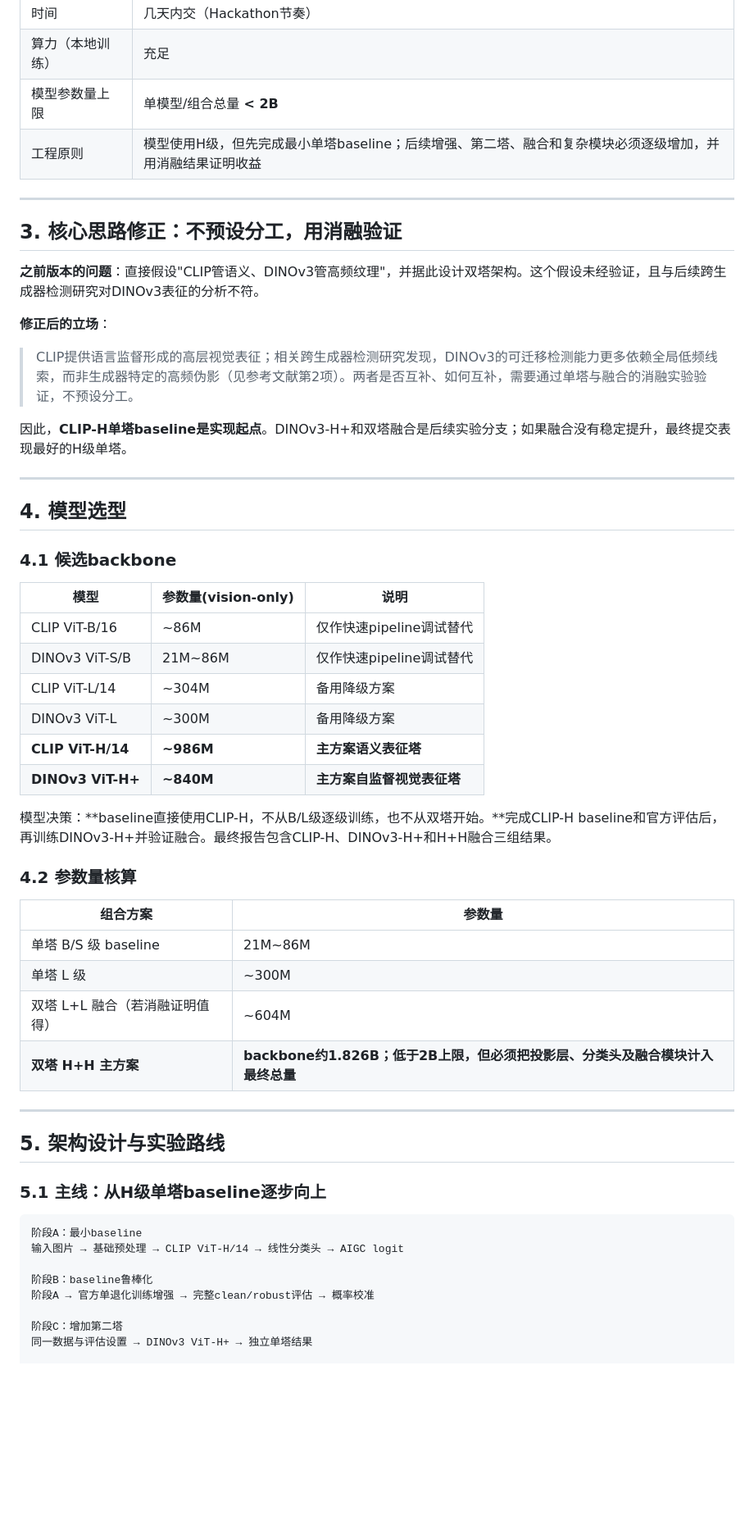
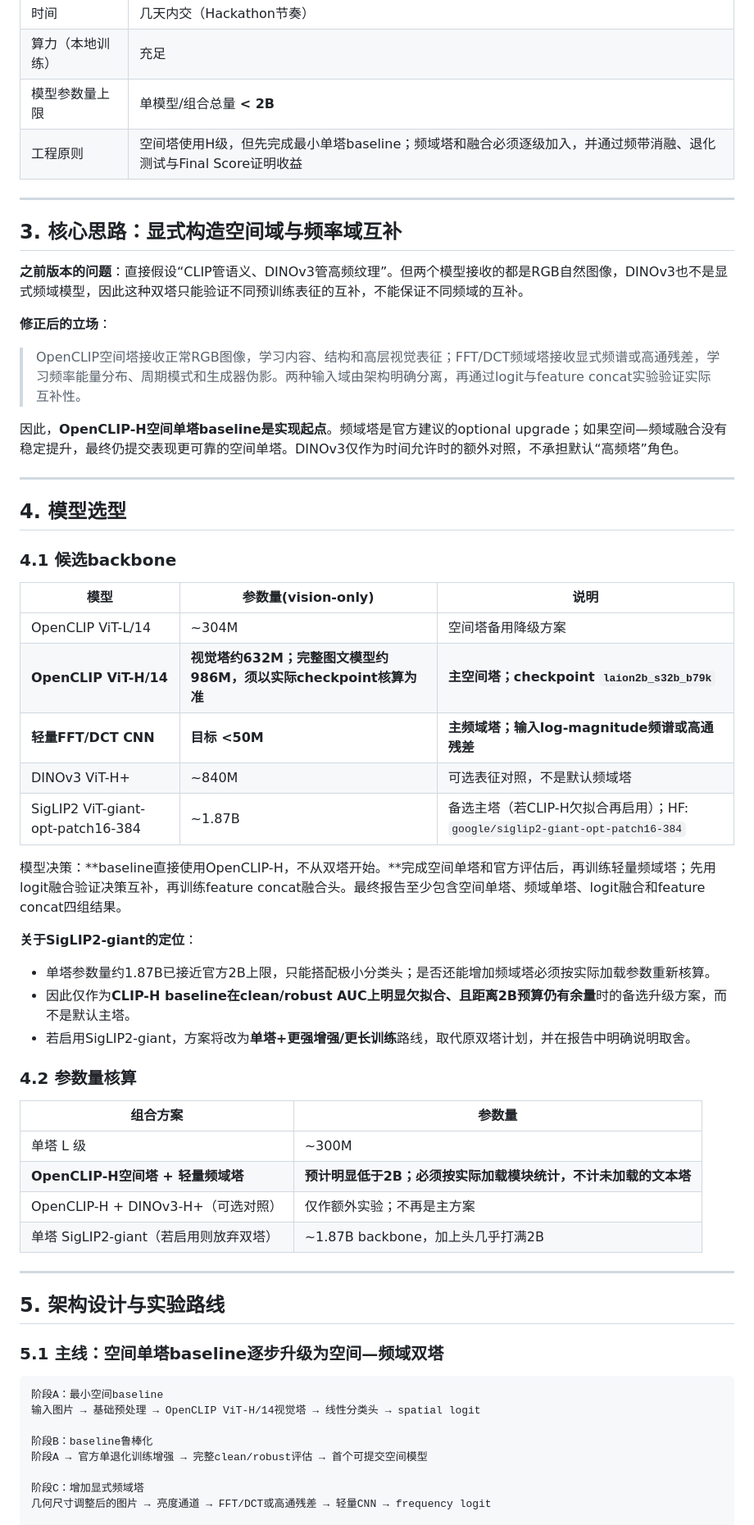
Before and after one commit to lijinxuan1101/bytecop, a Markdown page: AI图像检测_技术方案.md, the part around one of its changes. Shown at 82% size. Drawn GitHub-style; blank space fills up the shorter version.

````diff
--- a/AI图像检测_技术方案.md
+++ b/AI图像检测_技术方案.md
@@ -23,22 +23,22 @@
 | 时间       | 几天内交（Hackathon节奏）                                         |
 | 算力（本地训练） | 充足                                                        |
 | 模型参数量上限  | 单模型/组合总量 **< 2B**                                         |
-| 工程原则     | 模型使用H级，但先完成最小单塔baseline；后续增强、第二塔、融合和复杂模块必须逐级增加，并用消融结果证明收益 |
+| 工程原则     | 空间塔使用H级，但先完成最小单塔baseline；频域塔和融合必须逐级加入，并通过频带消融、退化测试与Final Score证明收益 |
 
 
 ---
 
 
 
-## 3. 核心思路修正：不预设分工，用消融验证
+## 3. 核心思路：显式构造空间域与频率域互补
 
-**之前版本的问题**：直接假设"CLIP管语义、DINOv3管高频纹理"，并据此设计双塔架构。这个假设未经验证，且与后续跨生成器检测研究对DINOv3表征的分析不符。
+**之前版本的问题**：直接假设“CLIP管语义、DINOv3管高频纹理”。但两个模型接收的都是RGB自然图像，DINOv3也不是显式频域模型，因此这种双塔只能验证不同预训练表征的互补，不能保证不同频域的互补。
 
 **修正后的立场**：
 
-> CLIP提供语言监督形成的高层视觉表征；相关跨生成器检测研究发现，DINOv3的可迁移检测能力更多依赖全局低频线索，而非生成器特定的高频伪影（见参考文献第2项）。两者是否互补、如何互补，需要通过单塔与融合的消融实验验证，不预设分工。
+> OpenCLIP空间塔接收正常RGB图像，学习内容、结构和高层视觉表征；FFT/DCT频域塔接收显式频谱或高通残差，学习频率能量分布、周期模式和生成器伪影。两种输入域由架构明确分离，再通过logit与feature concat实验验证实际互补性。
 
-因此，**CLIP-H单塔baseline是实现起点**。DINOv3-H+和双塔融合是后续实验分支；如果融合没有稳定提升，最终提交表现最好的H级单塔。
+因此，**OpenCLIP-H空间单塔baseline是实现起点**。频域塔是官方建议的optional upgrade；如果空间—频域融合没有稳定提升，最终仍提交表现更可靠的空间单塔。DINOv3仅作为时间允许时的额外对照，不承担默认“高频塔”角色。
 
 ---
 
@@ -51,27 +51,31 @@
 ### 4.1 候选backbone
 
 
-| 模型                | 参数量(vision-only) | 说明               |
-| ----------------- | ---------------- | ---------------- |
-| CLIP ViT-B/16     | ~86M             | 仅作快速pipeline调试替代 |
-| DINOv3 ViT-S/B    | 21M~86M          | 仅作快速pipeline调试替代 |
-| CLIP ViT-L/14     | ~304M            | 备用降级方案           |
-| DINOv3 ViT-L      | ~300M            | 备用降级方案           |
-| **CLIP ViT-H/14** | **~986M**        | **主方案语义表征塔**     |
-| **DINOv3 ViT-H+** | **~840M**        | **主方案自监督视觉表征塔**  |
+| 模型                                 | 参数量(vision-only) | 说明                                        |
+| ---------------------------------- | ---------------- | ----------------------------------------- |
+| OpenCLIP ViT-L/14                  | ~304M            | 空间塔备用降级方案                                 |
+| **OpenCLIP ViT-H/14**              | **视觉塔约632M；完整图文模型约986M，须以实际checkpoint核算为准** | **主空间塔；checkpoint `laion2b_s32b_b79k`** |
+| **轻量FFT/DCT CNN**                | **目标 <50M**     | **主频域塔；输入log-magnitude频谱或高通残差**          |
+| DINOv3 ViT-H+                      | ~840M            | 可选表征对照，不是默认频域塔                         |
+| SigLIP2 ViT-giant-opt-patch16-384  | ~1.87B           | 备选主塔（若CLIP-H欠拟合再启用）；HF: `google/siglip2-giant-opt-patch16-384` |
 
 
-模型决策：**baseline直接使用CLIP-H，不从B/L级逐级训练，也不从双塔开始。**完成CLIP-H baseline和官方评估后，再训练DINOv3-H+并验证融合。最终报告包含CLIP-H、DINOv3-H+和H+H融合三组结果。
+模型决策：**baseline直接使用OpenCLIP-H，不从双塔开始。**完成空间单塔和官方评估后，再训练轻量频域塔；先用logit融合验证决策互补，再训练feature concat融合头。最终报告至少包含空间单塔、频域单塔、logit融合和feature concat四组结果。
+
+**关于SigLIP2-giant的定位**：
+- 单塔参数量约1.87B已接近官方2B上限，只能搭配极小分类头；是否还能增加频域塔必须按实际加载参数重新核算。
+- 因此仅作为**CLIP-H baseline在clean/robust AUC上明显欠拟合、且距离2B预算仍有余量**时的备选升级方案，而不是默认主塔。
+- 若启用SigLIP2-giant，方案将改为**单塔+更强增强/更长训练**路线，取代原双塔计划，并在报告中明确说明取舍。
 
 ### 4.2 参数量核算
 
 
 | 组合方案               | 参数量                                               |
 | ------------------ | ------------------------------------------------- |
-| 单塔 B/S 级 baseline  | 21M~86M                                           |
 | 单塔 L 级             | ~300M                                             |
-| 双塔 L+L 融合（若消融证明值得） | ~604M                                             |
-| **双塔 H+H 主方案**     | **backbone约1.826B；低于2B上限，但必须把投影层、分类头及融合模块计入最终总量** |
+| **OpenCLIP-H空间塔 + 轻量频域塔** | **预计明显低于2B；必须按实际加载模块统计，不计未加载的文本塔** |
+| OpenCLIP-H + DINOv3-H+（可选对照） | 仅作额外实验；不再是主方案 |
+| 单塔 SigLIP2-giant（若启用则放弃双塔） | ~1.87B backbone，加上头几乎打满2B                          |
 
 
 ---
@@ -82,15 +86,15 @@
 
 
 
-### 5.1 主线：从H级单塔baseline逐步向上
+### 5.1 主线：空间单塔baseline逐步升级为空间—频域双塔
 
 ```
-阶段A：最小baseline
-输入图片 → 基础预处理 → CLIP ViT-H/14 → 线性分类头 → AIGC logit
+阶段A：最小空间baseline
+输入图片 → 基础预处理 → OpenCLIP ViT-H/14视觉塔 → 线性分类头 → spatial logit
 
 阶段B：baseline鲁棒化
-阶段A → 官方单退化训练增强 → 完整clean/robust评估 → 概率校准
+阶段A → 官方单退化训练增强 → 完整clean/robust评估 → 首个可提交空间模型
 
-阶段C：增加第二塔
-同一数据与评估设置 → DINOv3 ViT-H+ → 独立单塔结果
+阶段C：增加显式频域塔
+几何尺寸调整后的图片 → 亮度通道 → FFT/DCT或高通残差 → 轻量CNN → frequency logit
 
````
Also changed, not shown: other parts of AI图像检测_技术方案.md (+48 -28 lines).
